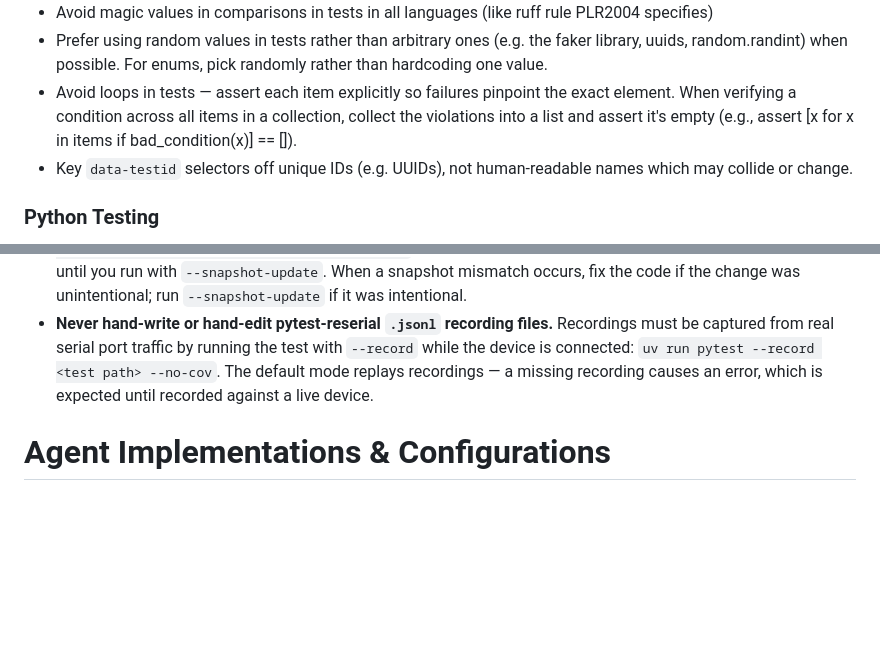
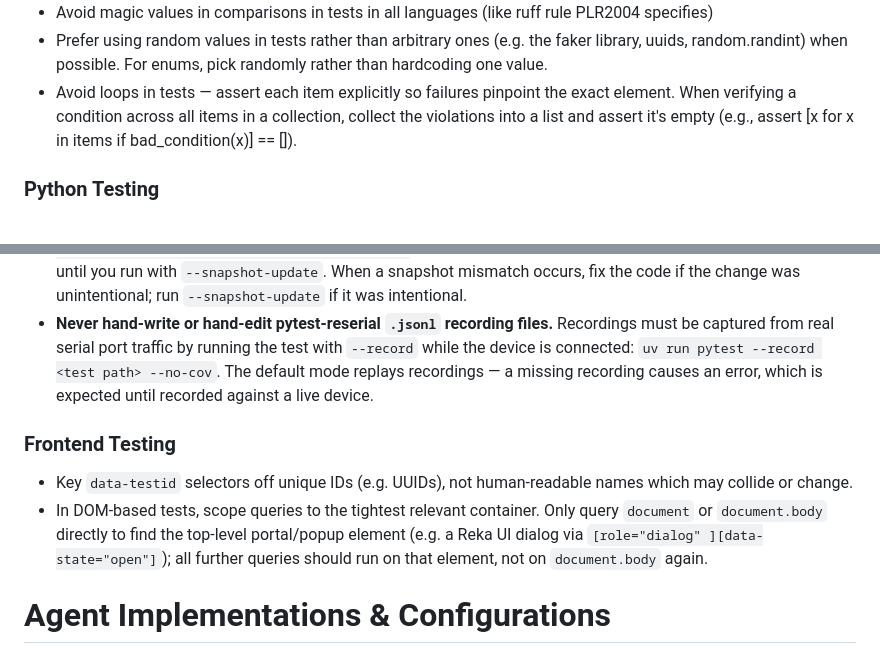
Before and after one commit to LabAutomationAndScreening/copier-base-template, a Markdown page: AGENTS.md, 2 parts joined by grey strips. Drawn GitHub-style; blank space fills up the shorter version.

Commit message:
more agents

```diff
--- a/AGENTS.md
+++ b/AGENTS.md
@@ -23,7 +23,6 @@ This project is a Copier template used to generate other copier templates. It is
 - Avoid magic values in comparisons in tests in all languages (like ruff rule PLR2004 specifies)
 - Prefer using random values in tests rather than arbitrary ones (e.g. the faker library, uuids, random.randint) when possible. For enums, pick randomly rather than hardcoding one value.
 - Avoid loops in tests — assert each item explicitly so failures pinpoint the exact element. When verifying a condition across all items in a collection, collect the violations into a list and assert it's empty (e.g., assert [x for x in items if bad_condition(x)] == []).
-- Key `data-testid` selectors off unique IDs (e.g. UUIDs), not human-readable names which may collide or change.
 
 ### Python Testing
 
@@ -36,6 +35,12 @@ This project is a Copier template used to generate other copier templates. It is
 - **Never hand-write VCR cassette YAML files.** Cassettes must be recorded from real HTTP interactions by running the test once with `--record-mode=once` against a live external service: `uv run pytest --record-mode=once <test path> --no-cov`. The default mode is `none` — a missing cassette will cause an error, which is expected until recorded.
 - **Never hand-edit syrupy snapshot files.** Snapshots are auto-generated — to create or update them, run `uv run pytest --snapshot-update <test path> --no-cov`. A missing snapshot causes the test to fail, which is expected until you run with `--snapshot-update`. When a snapshot mismatch occurs, fix the code if the change was unintentional; run `--snapshot-update` if it was intentional.
 - **Never hand-write or hand-edit pytest-reserial `.jsonl` recording files.** Recordings must be captured from real serial port traffic by running the test with `--record` while the device is connected: `uv run pytest --record <test path> --no-cov`. The default mode replays recordings — a missing recording causes an error, which is expected until recorded against a live device.
+
+### Frontend Testing
+
+- Key `data-testid` selectors off unique IDs (e.g. UUIDs), not human-readable names which may collide or change.
+- In DOM-based tests, scope queries to the tightest relevant container. Only query `document` or `document.body` directly to find the top-level portal/popup element (e.g. a Reka UI dialog via `[role="dialog"
+][data-state="open"]`); all further queries should run on that element, not on `document.body` again.
 
 # Agent Implementations & Configurations
 
```
